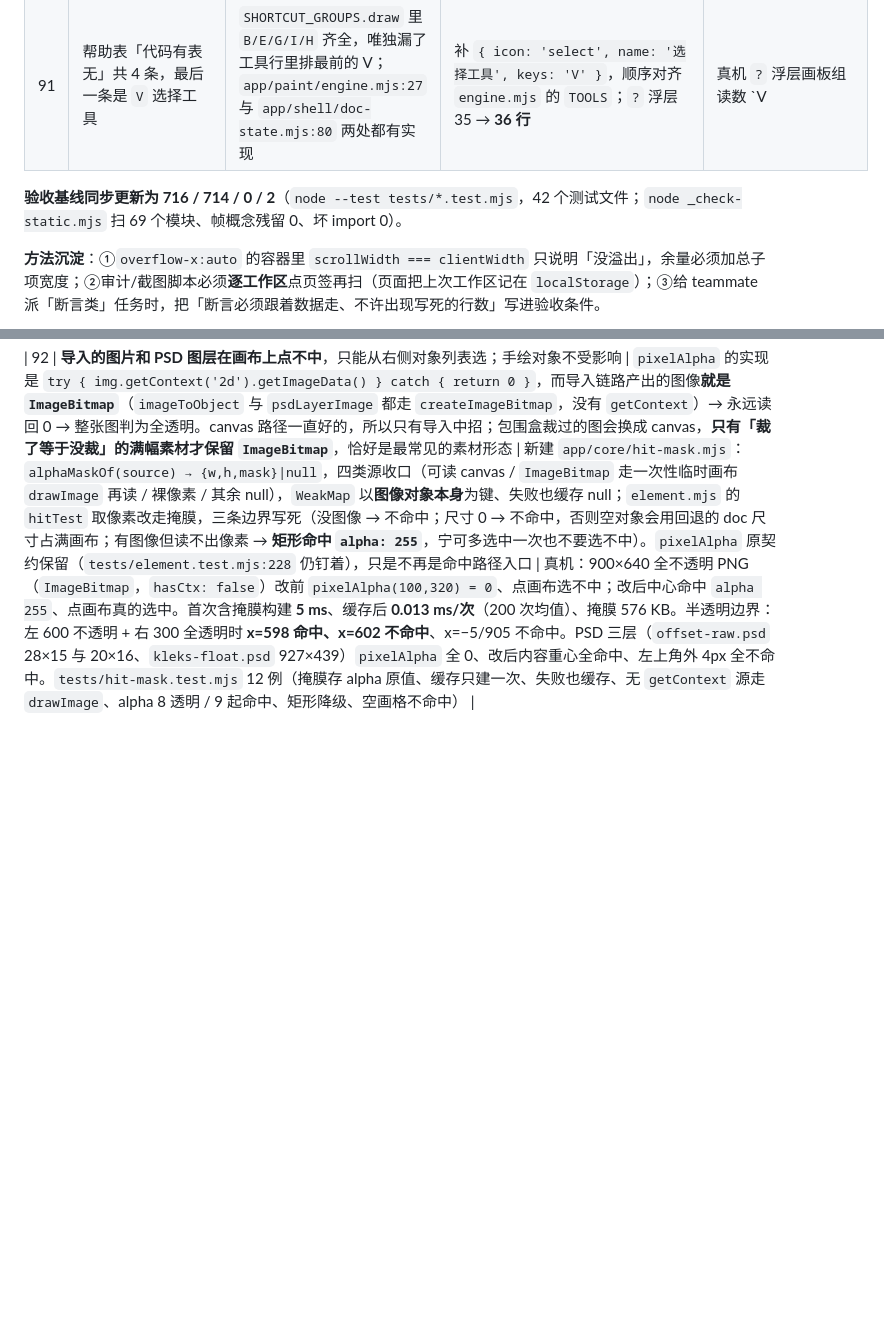
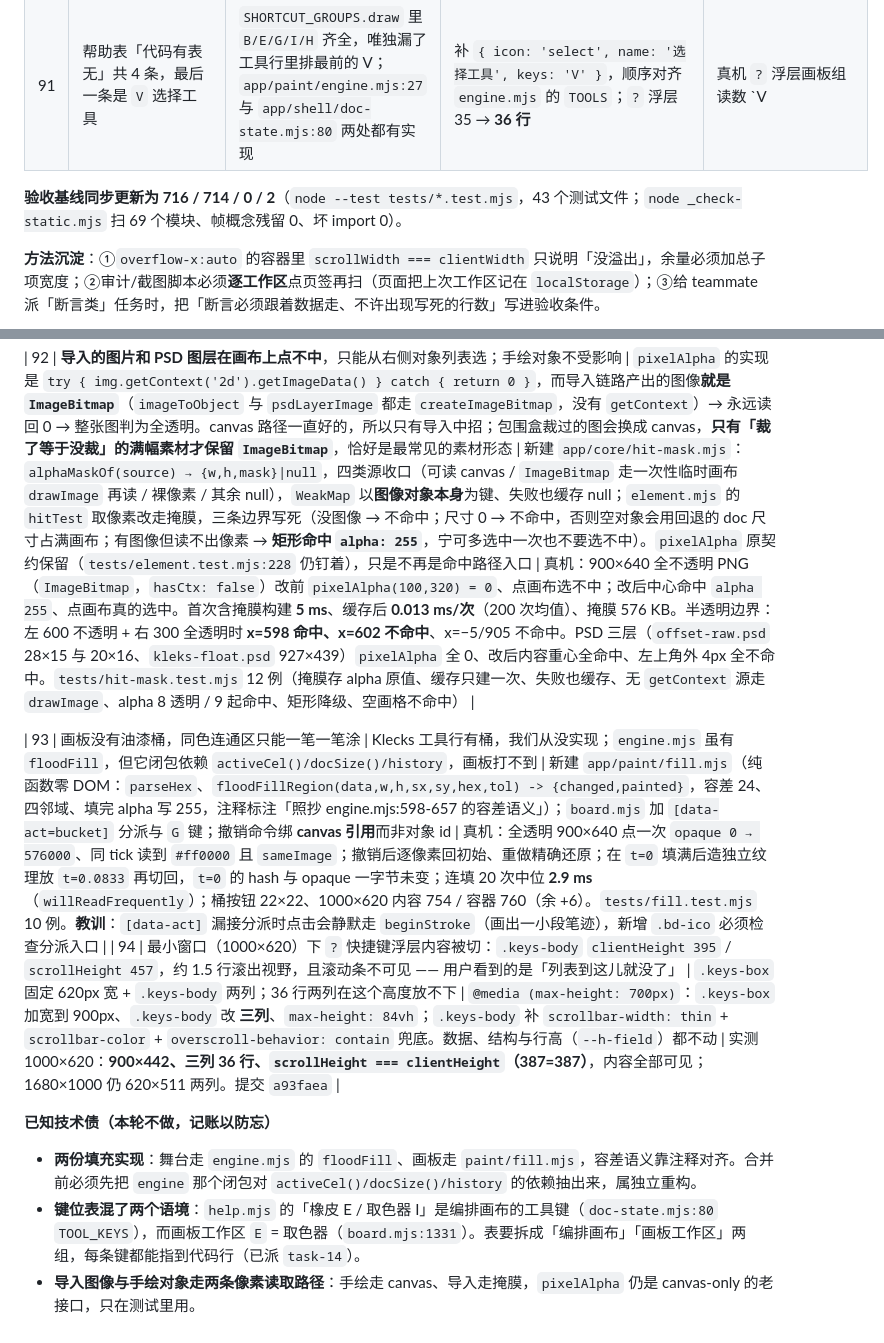
Before and after one commit to Satyr-Astry/motionstudio, a Markdown page: docs/修复列表-v8.md, 2 parts joined by grey strips. Rendered like a GitHub page; blank space fills up the shorter version.

```diff
--- a/docs/修复列表-v8.md
+++ b/docs/修复列表-v8.md
@@ -244,8 +244,16 @@ v8 的处置顺序就是把这四件事各归其位：顶栏 = 文件与工作
 | 90 | `tests/shortcuts-overlay.test.mjs` 里的 `assert.ok(rows >= 35)` 是零余量断言：表一加行就假绿、表一删行就假红 | 数字被人为钉在「当时正好 35 行」 | 改成 `expectedRows = SHORTCUT_GROUPS.reduce((n,g) => n + g.items.length, 0)` + `assert.equal(rows, expectedRows)`（映射不许丢行）+ 下界 `>= 30` | 复跑 712/710/2；表 36 行时断言跟着变成 36 |
 | 91 | 帮助表「代码有表无」共 4 条，最后一条是 `V` 选择工具 | `SHORTCUT_GROUPS.draw` 里 `B/E/G/I/H` 齐全，唯独漏了工具行里排最前的 V；`app/paint/engine.mjs:27` 与 `app/shell/doc-state.mjs:80` 两处都有实现 | 补 `{ icon: 'select', name: '选择工具', keys: 'V' }`，顺序对齐 `engine.mjs` 的 `TOOLS`；`?` 浮层 35 → **36 行** | 真机 `?` 浮层画板组读数 `V|选择工具 B|画笔 E|橡皮 G|填充 I|取色器 H|平移画布`；`docs/帮助与图例-2026-10.md` §9 记录四条缺口与逐项空白 |
 
-**验收基线同步更新为 716 / 714 / 0 / 2**（`node --test tests/*.test.mjs`，42 个测试文件；`node _check-static.mjs` 扫 69 个模块、帧概念残留 0、坏 import 0）。
+**验收基线同步更新为 716 / 714 / 0 / 2**（`node --test tests/*.test.mjs`，43 个测试文件；`node _check-static.mjs` 扫 69 个模块、帧概念残留 0、坏 import 0）。
 
 **方法沉淀**：①`overflow-x:auto` 的容器里 `scrollWidth === clientWidth` 只说明「没溢出」，余量必须加总子项宽度；②审计/截图脚本必须**逐工作区**点页签再扫（页面把上次工作区记在 `localStorage`）；③给 teammate 派「断言类」任务时，把「断言必须跟着数据走、不许出现写死的行数」写进验收条件。
 
 | 92 | **导入的图片和 PSD 图层在画布上点不中**，只能从右侧对象列表选；手绘对象不受影响 | `pixelAlpha` 的实现是 `try { img.getContext('2d').getImageData() } catch { return 0 }`，而导入链路产出的图像**就是 `ImageBitmap`**（`imageToObject` 与 `psdLayerImage` 都走 `createImageBitmap`，没有 `getContext`）→ 永远读回 0 → 整张图判为全透明。canvas 路径一直好的，所以只有导入中招；包围盒裁过的图会换成 canvas，**只有「裁了等于没裁」的满幅素材才保留 `ImageBitmap`**，恰好是最常见的素材形态 | 新建 `app/core/hit-mask.mjs`：`alphaMaskOf(source) → {w,h,mask}|null`，四类源收口（可读 canvas / `ImageBitmap` 走一次性临时画布 `drawImage` 再读 / 裸像素 / 其余 null），`WeakMap` 以**图像对象本身**为键、失败也缓存 null；`element.mjs` 的 `hitTest` 取像素改走掩膜，三条边界写死（没图像 → 不命中；尺寸 0 → 不命中，否则空对象会用回退的 doc 尺寸占满画布；有图像但读不出像素 → **矩形命中 `alpha: 255`**，宁可多选中一次也不要选不中）。`pixelAlpha` 原契约保留（`tests/element.test.mjs:228` 仍钉着），只是不再是命中路径入口 | 真机：900×640 全不透明 PNG（`ImageBitmap`，`hasCtx: false`）改前 `pixelAlpha(100,320) = 0`、点画布选不中；改后中心命中 `alpha 255`、点画布真的选中。首次含掩膜构建 **5 ms**、缓存后 **0.013 ms/次**（200 次均值）、掩膜 576 KB。半透明边界：左 600 不透明 + 右 300 全透明时 **x=598 命中、x=602 不命中**、x=−5/905 不命中。PSD 三层（`offset-raw.psd` 28×15 与 20×16、`kleks-float.psd` 927×439）`pixelAlpha` 全 0、改后内容重心全命中、左上角外 4px 全不命中。`tests/hit-mask.test.mjs` 12 例（掩膜存 alpha 原值、缓存只建一次、失败也缓存、无 `getContext` 源走 `drawImage`、alpha 8 透明 / 9 起命中、矩形降级、空画格不命中） |
+
+| 93 | 画板没有油漆桶，同色连通区只能一笔一笔涂 | Klecks 工具行有桶，我们从没实现；`engine.mjs` 虽有 `floodFill`，但它闭包依赖 `activeCel()/docSize()/history`，画板打不到 | 新建 `app/paint/fill.mjs`（纯函数零 DOM：`parseHex`、`floodFillRegion(data,w,h,sx,sy,hex,tol) -> {changed,painted}`，容差 24、四邻域、填完 alpha 写 255，注释标注「照抄 engine.mjs:598-657 的容差语义」）；`board.mjs` 加 `[data-act=bucket]` 分派与 `G` 键；撤销命令绑 **canvas 引用**而非对象 id | 真机：全透明 900×640 点一次 `opaque 0 → 576000`、同 tick 读到 `#ff0000` 且 `sameImage`；撤销后逐像素回初始、重做精确还原；在 `t=0` 填满后造独立纹理放 `t=0.0833` 再切回，`t=0` 的 hash 与 opaque 一字节未变；连填 20 次中位 **2.9 ms**（`willReadFrequently`）；桶按钮 22×22、1000×620 内容 754 / 容器 760（余 +6）。`tests/fill.test.mjs` 10 例。**教训**：`[data-act]` 漏接分派时点击会静默走 `beginStroke`（画出一小段笔迹），新增 `.bd-ico` 必须检查分派入口 |
+| 94 | 最小窗口（1000×620）下 `?` 快捷键浮层内容被切：`.keys-body` `clientHeight 395` / `scrollHeight 457`，约 1.5 行滚出视野，且滚动条不可见 —— 用户看到的是「列表到这儿就没了」 | `.keys-box` 固定 620px 宽 + `.keys-body` 两列；36 行两列在这个高度放不下 | `@media (max-height: 700px)`：`.keys-box` 加宽到 900px、`.keys-body` 改 **三列**、`max-height: 84vh`；`.keys-body` 补 `scrollbar-width: thin` + `scrollbar-color` + `overscroll-behavior: contain` 兜底。数据、结构与行高（`--h-field`）都不动 | 实测 1000×620：**900×442、三列 36 行、`scrollHeight === clientHeight`（387=387）**，内容全部可见；1680×1000 仍 620×511 两列。提交 `a93faea` |
+
+**已知技术债（本轮不做，记账以防忘）**
+- **两份填充实现**：舞台走 `engine.mjs` 的 `floodFill`、画板走 `paint/fill.mjs`，容差语义靠注释对齐。合并前必须先把 `engine` 那个闭包对 `activeCel()/docSize()/history` 的依赖抽出来，属独立重构。
+- **键位表混了两个语境**：`help.mjs` 的「橡皮 E / 取色器 I」是编排画布的工具键（`doc-state.mjs:80` `TOOL_KEYS`），而画板工作区 `E` = 取色器（`board.mjs:1331`）。表要拆成「编排画布」「画板工作区」两组，每条键都能指到代码行（已派 `task-14`）。
+- **导入图像与手绘对象走两条像素读取路径**：手绘走 canvas、导入走掩膜，`pixelAlpha` 仍是 canvas-only 的老接口，只在测试里用。
```
Also changed, not shown: CHANGELOG.md (+10 -1 lines), README.md (+2 -0 lines).
